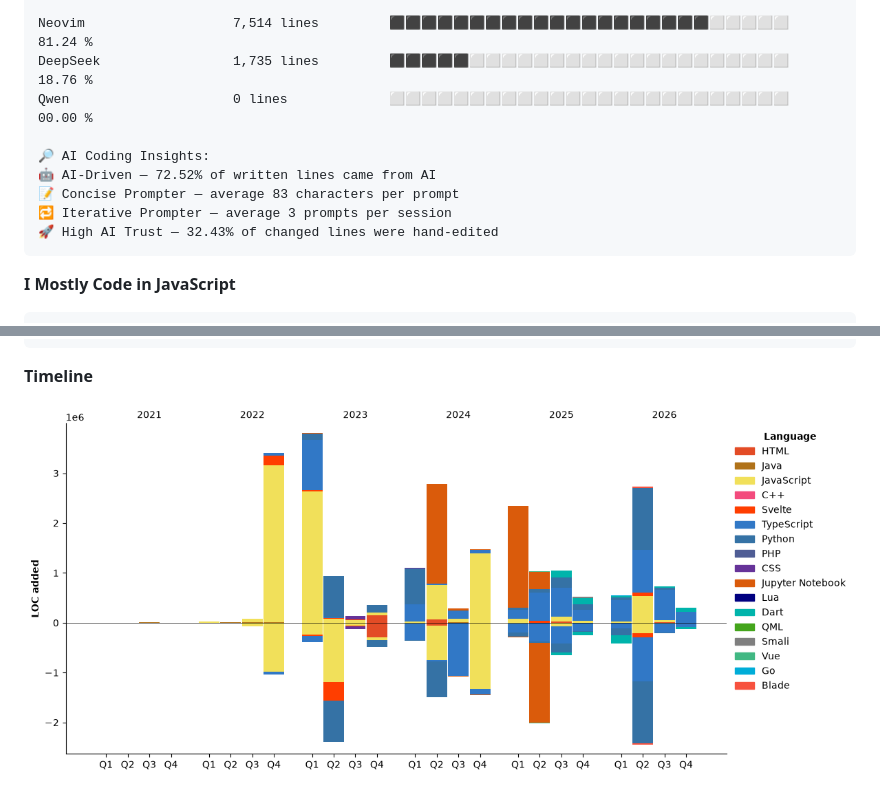
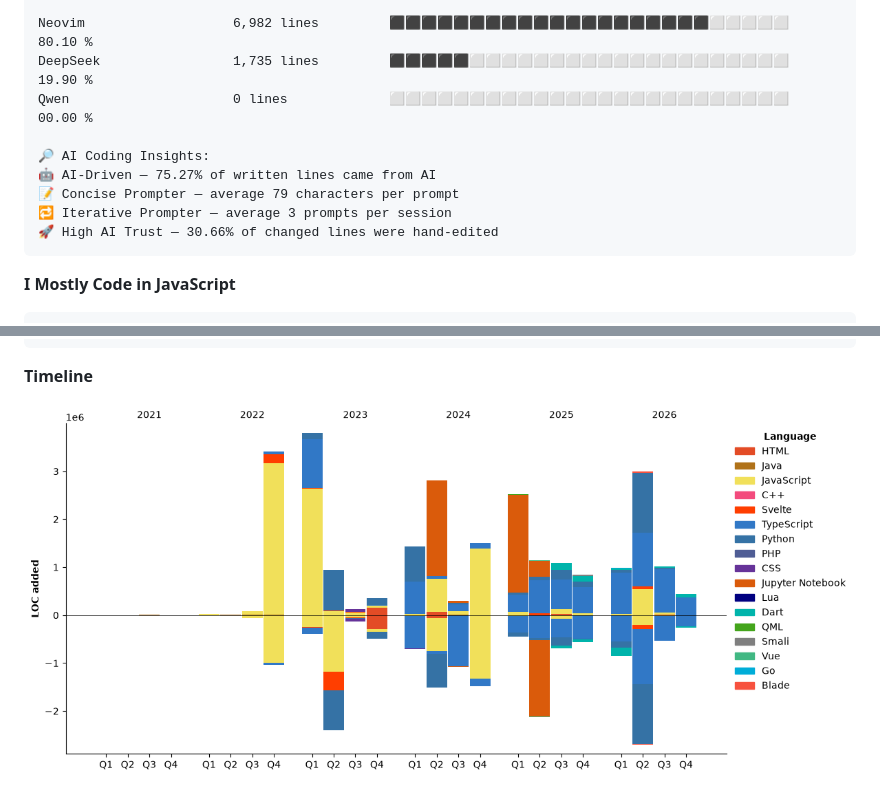
Before and after one commit to RyannKim327/RyannKim327, a Markdown page: README.md, 2 parts joined by grey strips. Drawn GitHub-style; pictures changed too: assets/bar_graph.png.

````diff
--- a/README.md
+++ b/README.md
@@ -197,13 +197,13 @@ Linux                    20 hrs 7 mins       ⬛⬛⬛⬛⬛⬛⬛⬛⬛⬛⬛
 
-Neovim                   7,514 lines         ⬛⬛⬛⬛⬛⬛⬛⬛⬛⬛⬛⬛⬛⬛⬛⬛⬛⬛⬛⬛⬜⬜⬜⬜⬜   81.24 %
-DeepSeek                 1,735 lines         ⬛⬛⬛⬛⬛⬜⬜⬜⬜⬜⬜⬜⬜⬜⬜⬜⬜⬜⬜⬜⬜⬜⬜⬜⬜   18.76 %
+Neovim                   6,982 lines         ⬛⬛⬛⬛⬛⬛⬛⬛⬛⬛⬛⬛⬛⬛⬛⬛⬛⬛⬛⬛⬜⬜⬜⬜⬜   80.10 %
+DeepSeek                 1,735 lines         ⬛⬛⬛⬛⬛⬜⬜⬜⬜⬜⬜⬜⬜⬜⬜⬜⬜⬜⬜⬜⬜⬜⬜⬜⬜   19.90 %
 Qwen                     0 lines             ⬜⬜⬜⬜⬜⬜⬜⬜⬜⬜⬜⬜⬜⬜⬜⬜⬜⬜⬜⬜⬜⬜⬜⬜⬜   00.00 %
 
 🔎 AI Coding Insights:
-🤖 AI-Driven — 72.52% of written lines came from AI
-📝 Concise Prompter — average 83 characters per prompt
+🤖 AI-Driven — 75.27% of written lines came from AI
+📝 Concise Prompter — average 79 characters per prompt
 🔁 Iterative Prompter — average 3 prompts per session
-🚀 High AI Trust — 32.43% of changed lines were hand-edited
+🚀 High AI Trust — 30.66% of changed lines were hand-edited
 ```
 
 **I Mostly Code in JavaScript**
````
Also changed, not shown: other parts of README.md (+33 -33 lines).
